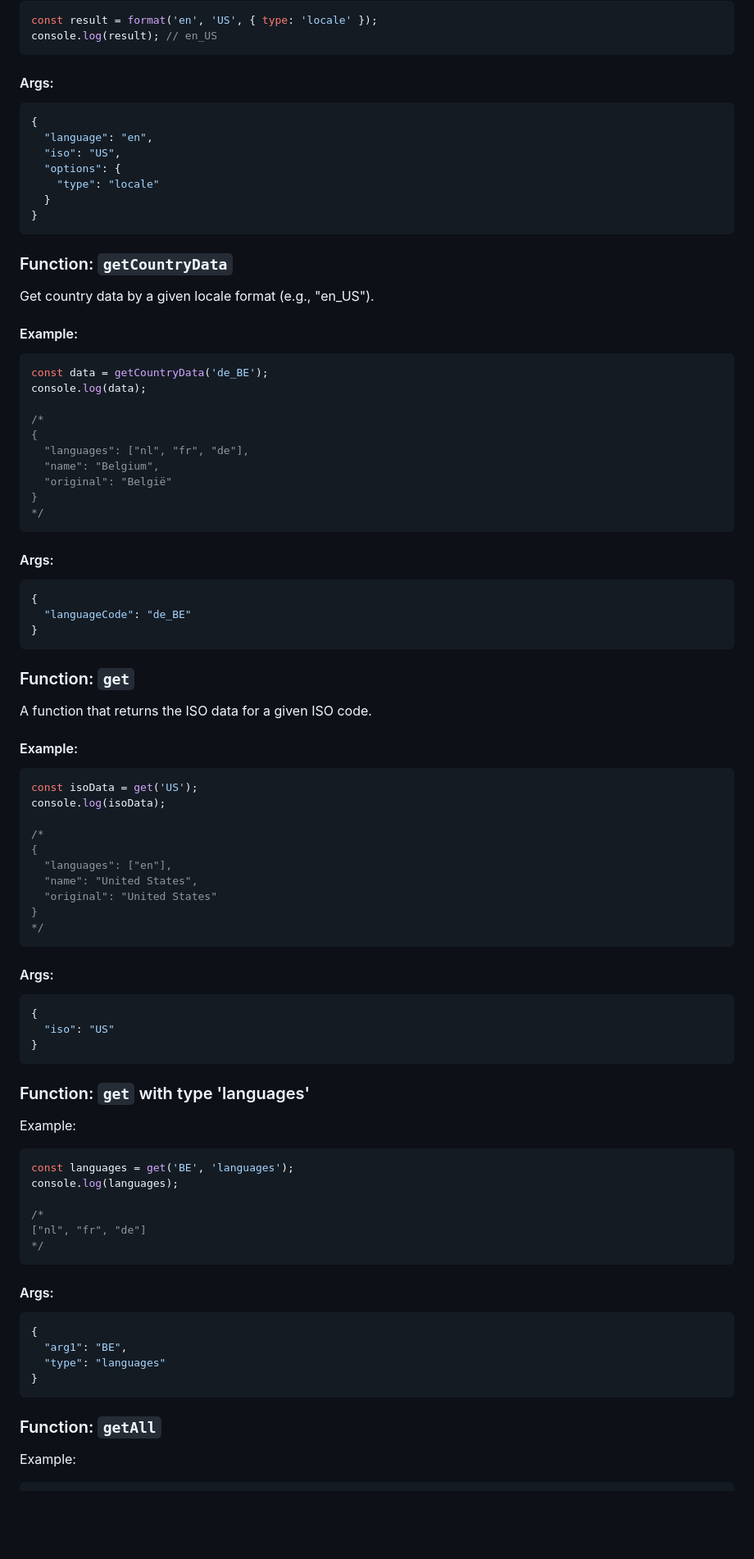
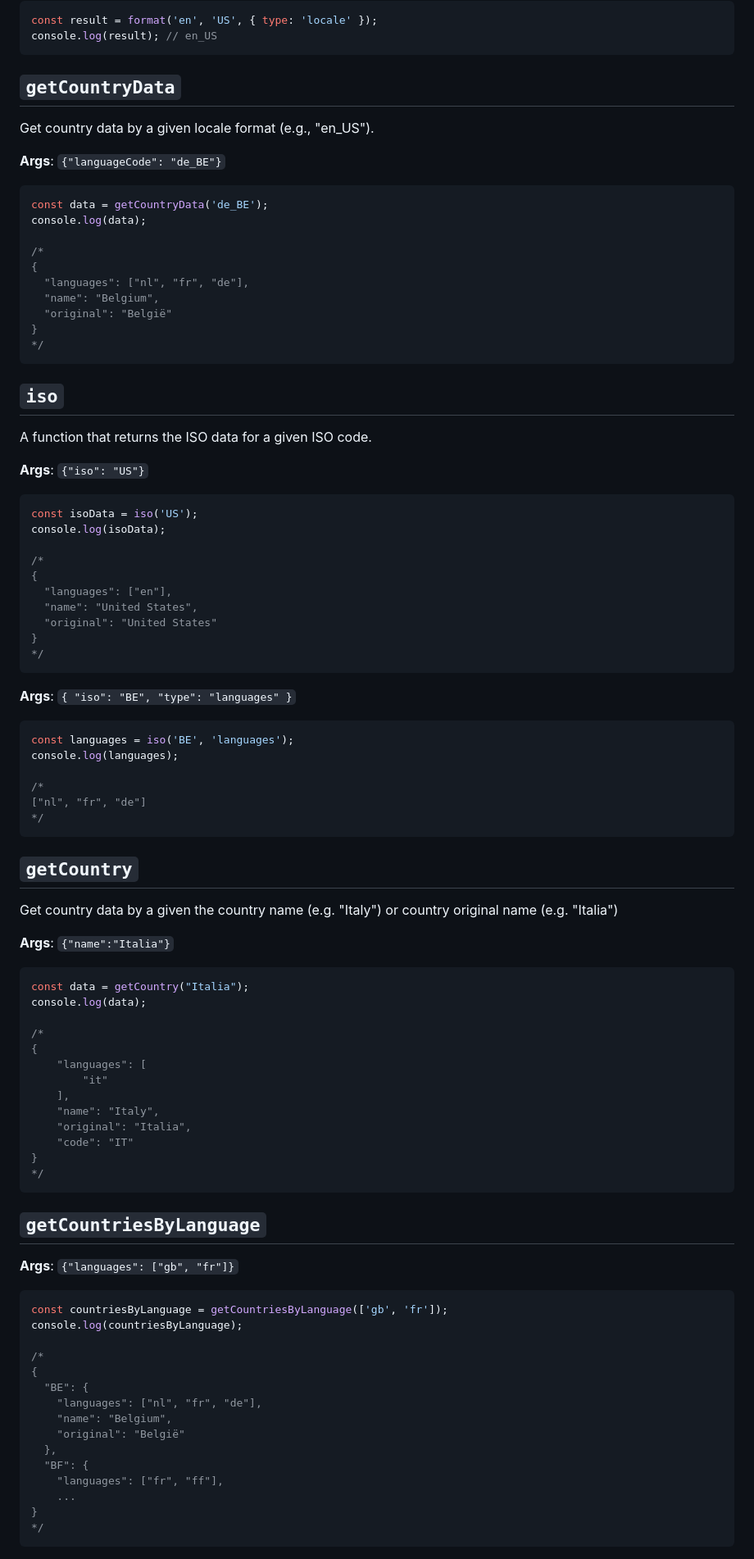
Before and after one commit to wp-blocks/ISOToLanguage, a Markdown page: README.md, the part around the change printed below. Shown: that part at 82% size. Drawn GitHub-style; blank space fills up the shorter version.

````diff
--- a/README.md
+++ b/README.md
@@ -154,23 +126,11 @@ const result = format('en', 'US', { type: 'locale' });
 console.log(result); // en_US
 ```
 
-#### Args:
-
-```json
-{
-  "language": "en",
-  "iso": "US",
-  "options": {
-    "type": "locale"
-  }
-}
-```
-
-### Function: `getCountryData`
+## `getCountryData`
 
 Get country data by a given locale format (e.g., "en_US").
 
-#### Example:
+**Args**: `{"languageCode": "de_BE"}`
 
 ```javascript
 const data = getCountryData('de_BE');
@@ -185,22 +145,14 @@ console.log(data);
 */
 ```
 
-#### Args:
-
-```json
-{
-  "languageCode": "de_BE"
-}
-```
-
-### Function: `get`
+## `iso`
 
 A function that returns the ISO data for a given ISO code.
 
-#### Example:
+**Args**: `{"iso": "US"}`
 
 ```javascript
-const isoData = get('US');
+const isoData = iso('US');
 console.log(isoData);
 
 /*
@@ -211,21 +163,10 @@ console.log(isoData);
 }
 */
 ```
-
-#### Args:
-
-```json
-{
-  "iso": "US"
-}
-```
-
-### Function: `get` with type 'languages'
-
-Example:
+**Args**: `{ "iso": "BE", "type": "languages" }`
 
 ```javascript
-const languages = get('BE', 'languages');
+const languages = iso('BE', 'languages');
 console.log(languages);
 
 /*
@@ -233,15 +174,47 @@ console.log(languages);
 */
 ```
 
-#### Args:
+## `getCountry`
 
-```json
+Get country data by a given the country name (e.g. "Italy") or country original name (e.g. "Italia")
+
+**Args**: `{"name":"Italia"}`
+
+```javascript
+const data = getCountry("Italia");
+console.log(data);
+
+/*
 {
-  "arg1": "BE",
-  "type": "languages"
+	"languages": [
+		"it"
+	],
+	"name": "Italy",
+	"original": "Italia",
+	"code": "IT"
 }
+*/
 ```
 
-### Function: `getAll`
+## `getCountriesByLanguage`
 
-Example:
+**Args**: `{"languages": ["gb", "fr"]}`
+
+```javascript
+const countriesByLanguage = getCountriesByLanguage(['gb', 'fr']);
+console.log(countriesByLanguage);
+
+/*
+{
+  "BE": {
+    "languages": ["nl", "fr", "de"],
+    "name": "Belgium",
+    "original": "België"
+  },
+  "BF": {
+    "languages": ["fr", "ff"],
+    ...
+}
+*/
+```
+
````
Also changed, not shown: other parts of README.md (+142 -241 lines).
